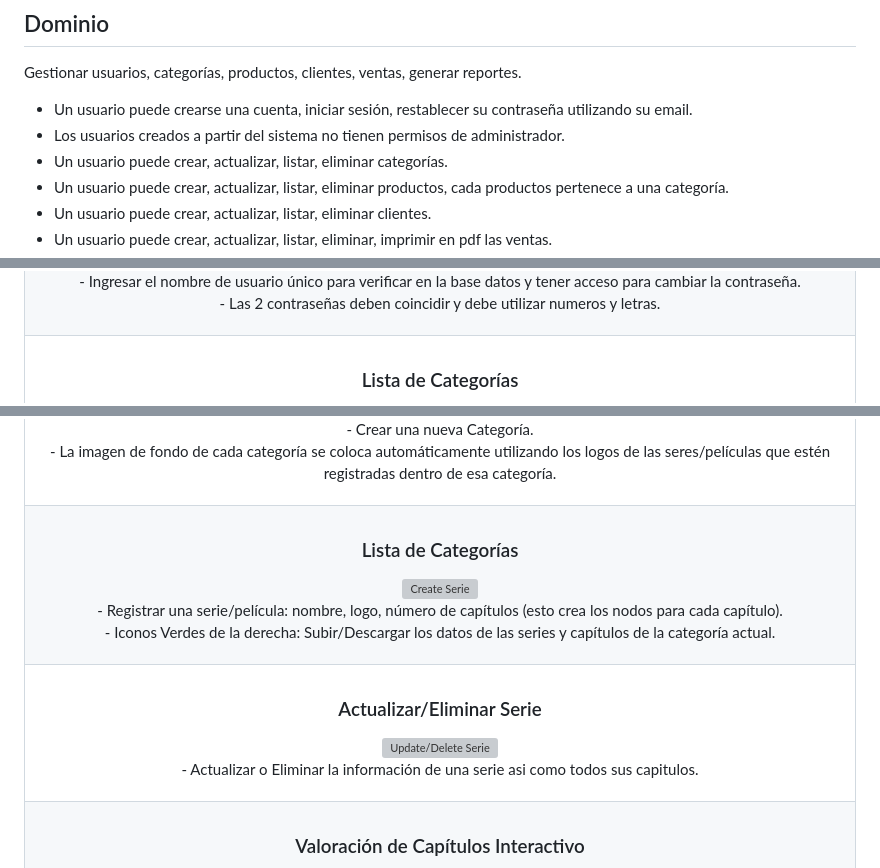
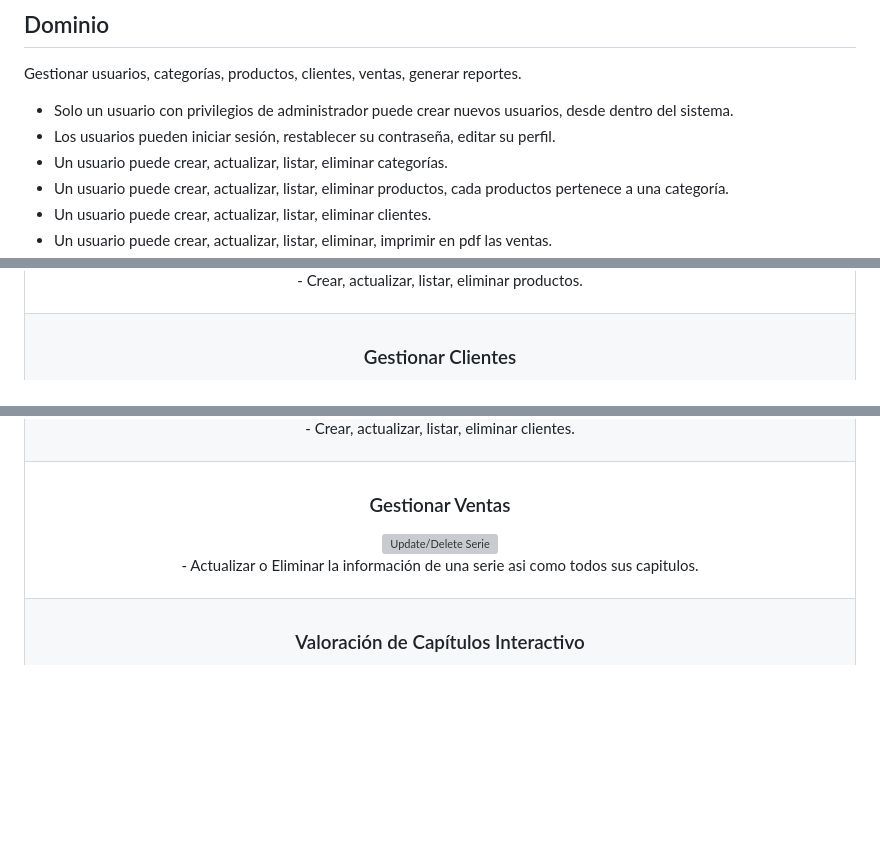
Before and after one commit to bnphony/Sistema-Inventario, a Markdown page: README.md, 3 parts joined by grey strips. GitHub-like rendering; blank space fills up the shorter version; grey boxes are pictures that could not be loaded.

```diff
--- a/README.md
+++ b/README.md
@@ -61,8 +61,8 @@ Sistema de Inventarios y generación de reportes, utilizando DJANGO 3.0. Funcion
 ## Dominio
 
 Gestionar usuarios, categorías, productos, clientes, ventas, generar reportes.
-- Un usuario puede crearse una cuenta, iniciar sesión, restablecer su contraseña utilizando su email.
-- Los usuarios creados a partir del sistema no tienen permisos de administrador.
+- Solo un usuario con privilegios de administrador puede crear nuevos usuarios, desde dentro del sistema.
+- Los usuarios pueden iniciar sesión, restablecer su contraseña, editar su perfil.
 - Un usuario puede crear, actualizar, listar, eliminar categorías.
 - Un usuario puede crear, actualizar, listar, eliminar productos, cada productos pertenece a una categoría.
 - Un usuario puede crear, actualizar, listar, eliminar clientes.
@@ -170,13 +180,11 @@ Gestionar usuarios, categorías, productos, clientes, ventas, generar reportes.
         <p>
-          - Ingresar el nombre de usuario único para verificar en la base datos y tener acceso para cambiar la contraseña.<br/>
-          - Las 2 contraseñas deben coincidir y debe utilizar numeros y letras.
+          - Crear, actualizar, listar, eliminar productos.
         </p>
       </div>
     </td>
   </tr>
 
-
   <tr>
     <td width="100%" colspan="2">
-      <h3 align="center">Lista de Categorías</h3>
+      <h3 align="center">Gestionar Clientes</h3>
       <div align="center">
@@ -184,27 +192,15 @@ Gestionar usuarios, categorías, productos, clientes, ventas, generar reportes.
         <p>
-          - Crear una nueva Categoría.<br/>
-          - La imagen de fondo de cada categoría se coloca automáticamente utilizando los logos de las seres/películas que estén registradas dentro de esa categoría.
+          - Crear, actualizar, listar, eliminar clientes.
         </p>
       </div>
     </td>
   </tr>
+
   <tr>
     <td width="100%" colspan="2">
-      <h3 align="center">Lista de Categorías</h3>
+      <h3 align="center">Gestionar Ventas</h3>
       <div align="center">
-        <img src="https://raw.githubusercontent.com/bnphony/Calificar-Series/master/static/img/create_serie.PNG" width="80%" alt="Create Serie">
-        <p>
-          - Registrar una serie/película: nombre, logo, número de capítulos (esto crea los nodos para cada capítulo). <br/>
-          - Iconos Verdes de la derecha: Subir/Descargar los datos de las series y capítulos de la categoría actual.
-        </p>
-      </div>
-    </td>
-  </tr>
-  <tr>
-    <td width="100%" colspan="2">
-      <h3 align="center">Actualizar/Eliminar Serie</h3>
-      <div align="center">
-        <img src="https://raw.githubusercontent.com/bnphony/Calificar-Series/master/static/img/update_delete_serie.PNG" width="80%" alt="Update/Delete Serie">
+        <img src="https://raw.githubusercontent.com/bnphony/Sistema-Inventario/master/proyecto1/static/img/reset_password.PNG" width="80%" alt="Update/Delete Serie">
         <p>
           - Actualizar o Eliminar la información de una serie asi como todos sus capitulos.
         </p>
```
Also changed, not shown: other parts of README.md (+22 -12 lines).
